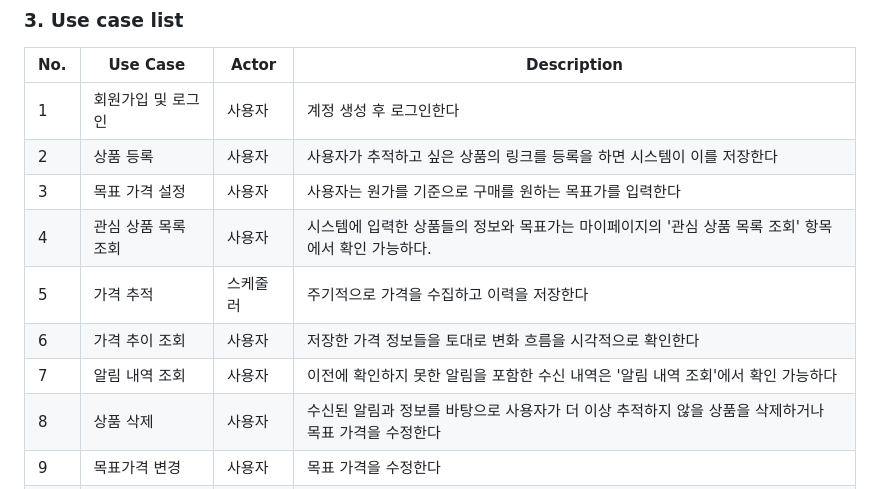
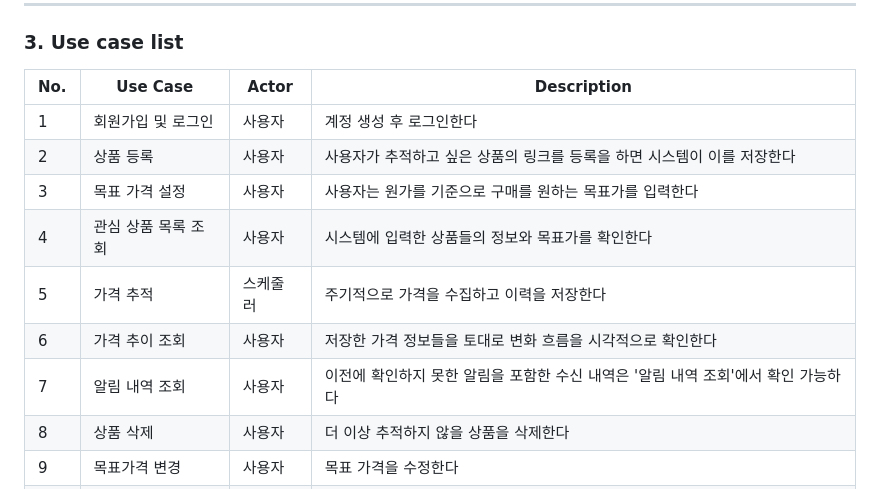
Before and after one commit to babyshrimps/2026-1_OS_design, a Markdown page: Conceptualization_[22411835_김재은].md, the part around the change. GitHub-like rendering.

Commit message:
Update Conceptualization_[22411835_김재은].md
use case list의 4, 8번 내용 수정

```diff
--- a/Conceptualization_[22411835_김재은].md
+++ b/Conceptualization_[22411835_김재은].md
@@ -32,11 +32,11 @@ E-mail: 22411835@yu.ac.kr
 | 1 | 회원가입 및 로그인 | 사용자 | 계정 생성 후 로그인한다 |
 | 2 | 상품 등록 | 사용자 | 사용자가 추적하고 싶은 상품의 링크를 등록을 하면 시스템이 이를 저장한다 |
 | 3 | 목표 가격 설정 | 사용자 | 사용자는 원가를 기준으로 구매를 원하는 목표가를 입력한다 |
-| 4 | 관심 상품 목록 조회 | 사용자 | 시스템에 입력한 상품들의 정보와 목표가는 마이페이지의 '관심 상품 목록 조회' 항목에서 확인 가능하다. |
+| 4 | 관심 상품 목록 조회 | 사용자 | 시스템에 입력한 상품들의 정보와 목표가를 확인한다 |
 | 5 | 가격 추적 | 스케줄러 | 주기적으로 가격을 수집하고 이력을 저장한다 |
 | 6 | 가격 추이 조회 | 사용자 | 저장한 가격 정보들을 토대로 변화 흐름을 시각적으로 확인한다 |
 | 7 | 알림 내역 조회 | 사용자 | 이전에 확인하지 못한 알림을 포함한 수신 내역은 '알림 내역 조회'에서 확인 가능하다 |
-| 8 | 상품 삭제 | 사용자 | 수신된 알림과 정보를 바탕으로 사용자가 더 이상 추적하지 않을 상품을 삭제하거나 목표 가격을 수정한다 |
+| 8 | 상품 삭제 | 사용자 | 더 이상 추적하지 않을 상품을 삭제한다 |
 | 9 | 목표가격 변경 | 사용자 | 목표 가격을 수정한다 |
 | 10 | 오류 및 로그 확인 | 관리자 | 관리자가 수집 실패, 알림 오류, 시스템 로그를 확인한다 |
 | 11 | 알림 전송 | 스케줄러 | 주기적으로 목표가 도달 여부를 판단해 알림을 전송한다 |
```
